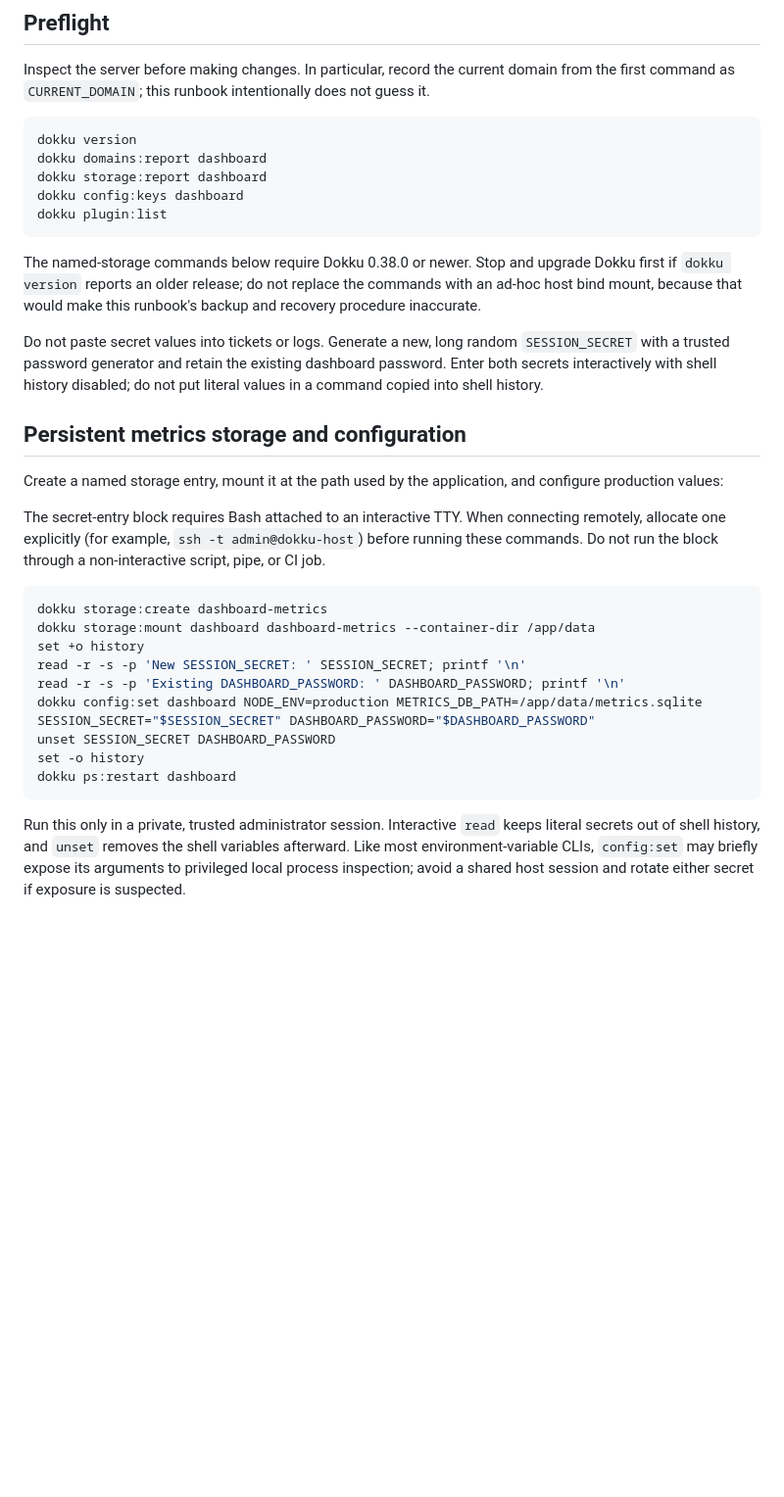
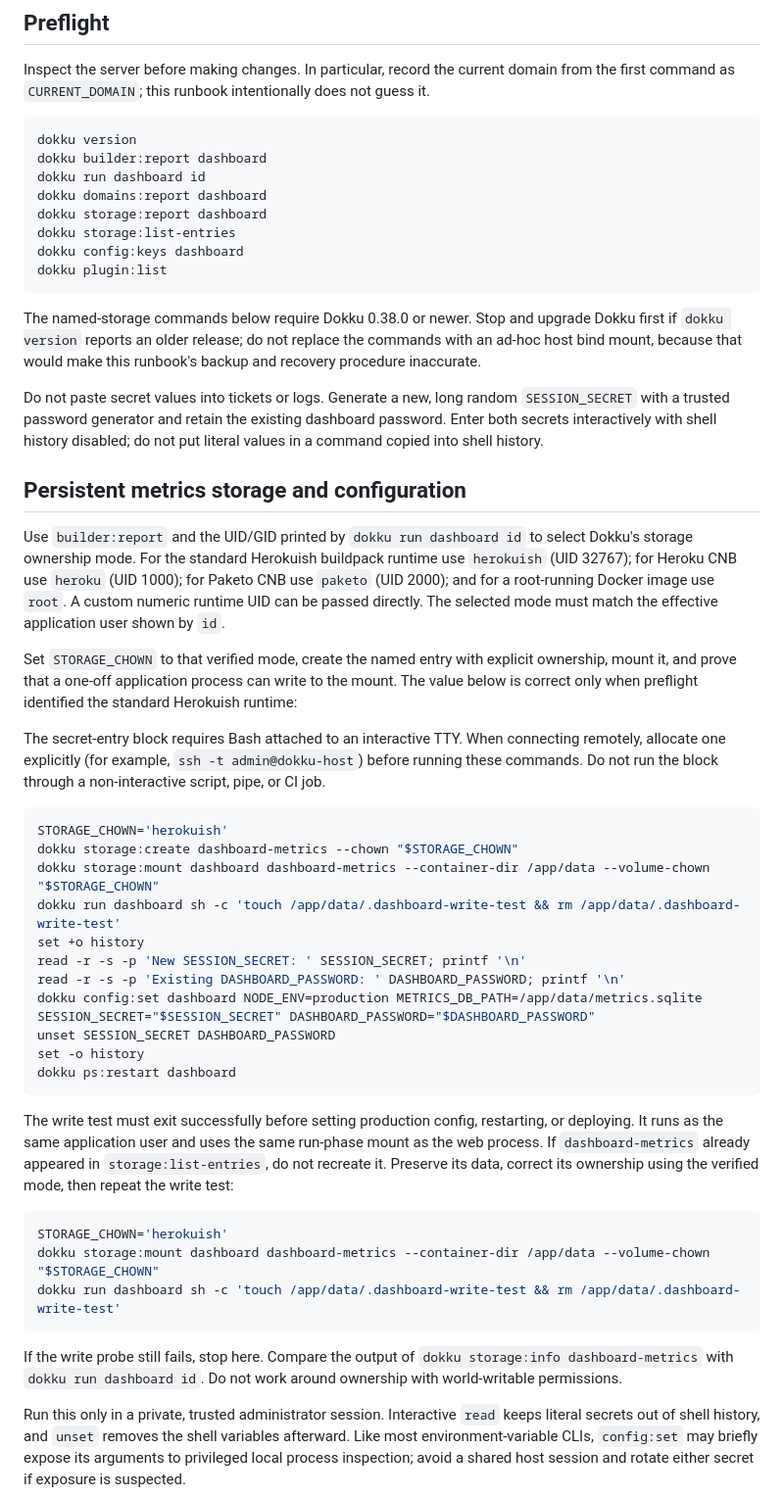
Before and after one commit to mrmakko/dokku-dash, a Markdown page: DEPLOYMENT.md, the part around the change. Shown at 98% size. GitHub-like rendering; blank space fills up the shorter version.

Commit message:
docs: verify metrics storage ownership

````diff
--- a/DEPLOYMENT.md
+++ b/DEPLOYMENT.md
@@ -11,8 +11,11 @@ does not guess it.
 
 ```sh
 dokku version
+dokku builder:report dashboard
+dokku run dashboard id
 dokku domains:report dashboard
 dokku storage:report dashboard
+dokku storage:list-entries
 dokku config:keys dashboard
 dokku plugin:list
 ```
@@ -29,8 +32,17 @@ disabled; do not put literal values in a command copied into shell history.
 
 ## Persistent metrics storage and configuration
 
-Create a named storage entry, mount it at the path used by the application,
-and configure production values:
+Use `builder:report` and the UID/GID printed by `dokku run dashboard id` to
+select Dokku's storage ownership mode. For the standard Herokuish buildpack
+runtime use `herokuish` (UID 32767); for Heroku CNB use `heroku` (UID 1000);
+for Paketo CNB use `paketo` (UID 2000); and for a root-running Docker image use
+`root`. A custom numeric runtime UID can be passed directly. The selected mode
+must match the effective application user shown by `id`.
+
+Set `STORAGE_CHOWN` to that verified mode, create the named entry with explicit
+ownership, mount it, and prove that a one-off application process can write to
+the mount. The value below is correct only when preflight identified the
+standard Herokuish runtime:
 
 The secret-entry block requires Bash attached to an interactive TTY. When
 connecting remotely, allocate one explicitly (for example,
@@ -38,8 +50,10 @@ connecting remotely, allocate one explicitly (for example,
 through a non-interactive script, pipe, or CI job.
 
 ```bash
-dokku storage:create dashboard-metrics
-dokku storage:mount dashboard dashboard-metrics --container-dir /app/data
+STORAGE_CHOWN='herokuish'
+dokku storage:create dashboard-metrics --chown "$STORAGE_CHOWN"
+dokku storage:mount dashboard dashboard-metrics --container-dir /app/data --volume-chown "$STORAGE_CHOWN"
+dokku run dashboard sh -c 'touch /app/data/.dashboard-write-test && rm /app/data/.dashboard-write-test'
 set +o history
 read -r -s -p 'New SESSION_SECRET: ' SESSION_SECRET; printf '\n'
 read -r -s -p 'Existing DASHBOARD_PASSWORD: ' DASHBOARD_PASSWORD; printf '\n'
@@ -48,6 +62,22 @@ unset SESSION_SECRET DASHBOARD_PASSWORD
 set -o history
 dokku ps:restart dashboard
 ```
+
+The write test must exit successfully before setting production config,
+restarting, or deploying. It runs as the same application user and uses the
+same run-phase mount as the web process. If `dashboard-metrics` already appeared
+in `storage:list-entries`, do not recreate it. Preserve its data, correct its
+ownership using the verified mode, then repeat the write test:
+
+```bash
+STORAGE_CHOWN='herokuish'
+dokku storage:mount dashboard dashboard-metrics --container-dir /app/data --volume-chown "$STORAGE_CHOWN"
+dokku run dashboard sh -c 'touch /app/data/.dashboard-write-test && rm /app/data/.dashboard-write-test'
+```
+
+If the write probe still fails, stop here. Compare the output of
+`dokku storage:info dashboard-metrics` with `dokku run dashboard id`. Do not
+work around ownership with world-writable permissions.
 
 Run this only in a private, trusted administrator session. Interactive `read`
 keeps literal secrets out of shell history, and `unset` removes the shell
````
